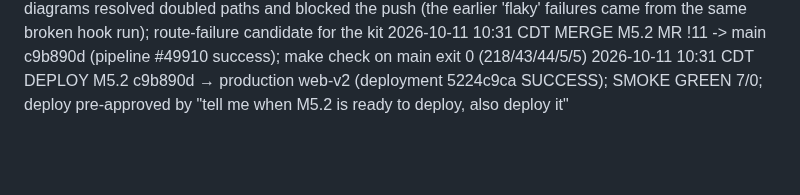
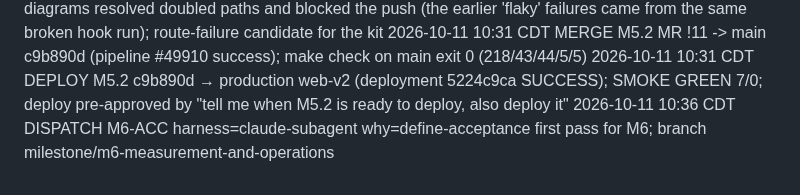
Before and after one commit to hisefath/cerbo-supplement-store, a Markdown page: .handoff/TRACKER.md, the part around the change. GitHub-like rendering; blank space fills up the shorter version.

Commit message:
chore(m6): dispatch define-acceptance
Co-Authored-By: Claude Opus 5.5 <noreply@anthropic.com>

```diff
--- a/.handoff/TRACKER.md
+++ b/.handoff/TRACKER.md
@@ -505,3 +505,4 @@ several harnesses read it and the repo is public.
 2026-10-11 10:05 CDT FIX harness: .githooks/pre-push unsets GIT_DIR/GIT_WORK_TREE before make check; inside a worktree embed-diagrams resolved doubled paths and blocked the push (the earlier 'flaky' failures came from the same broken hook run); route-failure candidate for the kit
 2026-10-11 10:31 CDT MERGE M5.2 MR !11 -> main c9b890d (pipeline #49910 success); make check on main exit 0 (218/43/44/5/5)
 2026-10-11 10:31 CDT DEPLOY M5.2 c9b890d → production web-v2 (deployment 5224c9ca SUCCESS); SMOKE GREEN 7/0; deploy pre-approved by "tell me when M5.2 is ready to deploy, also deploy it"
+2026-10-11 10:36 CDT DISPATCH M6-ACC harness=claude-subagent why=define-acceptance first pass for M6; branch milestone/m6-measurement-and-operations
```
Also changed, not shown: 1 other file.
